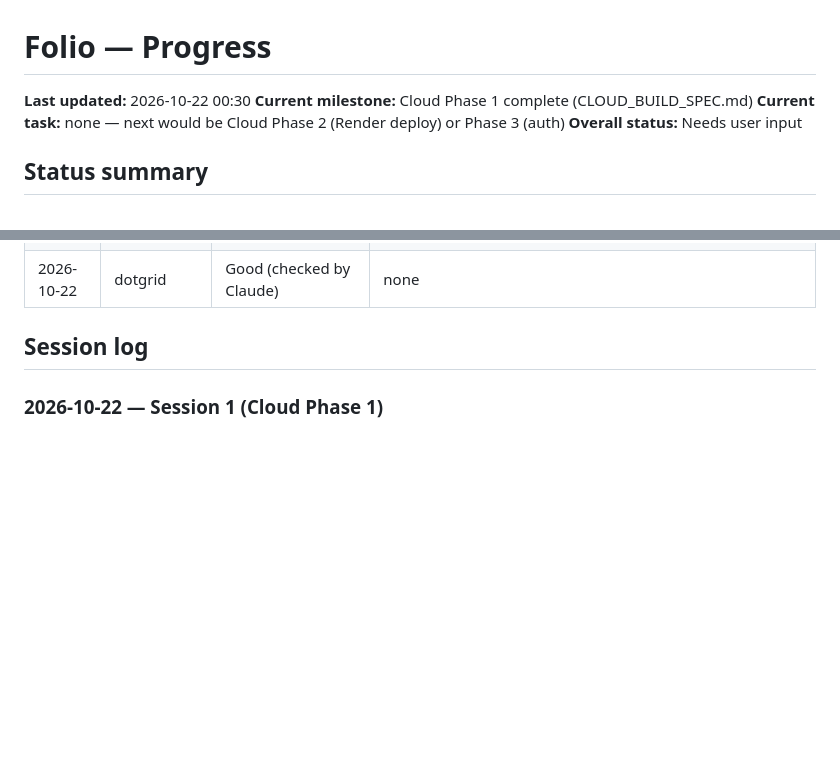
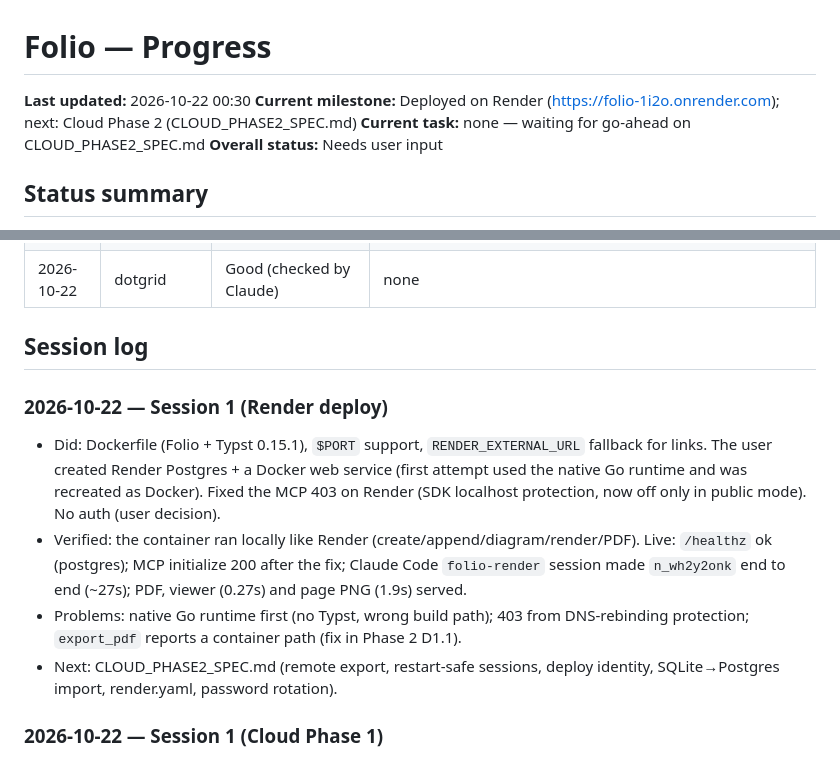
Before and after one commit to raaj6395/Folio, a Markdown page: PROGRESS.md, 2 parts joined by grey strips. Rendered like a GitHub page; blank space fills up the shorter version.

Commit message:
Add Cloud Phase 2 spec; record Render deploy and 403 fix

```diff
--- a/PROGRESS.md
+++ b/PROGRESS.md
@@ -1,8 +1,8 @@
 # Folio — Progress
 
 **Last updated:** 2026-10-22 00:30
-**Current milestone:** Cloud Phase 1 complete (CLOUD_BUILD_SPEC.md)
-**Current task:** none — next would be Cloud Phase 2 (Render deploy) or Phase 3 (auth)
+**Current milestone:** Deployed on Render (https://folio-1i2o.onrender.com); next: Cloud Phase 2 (CLOUD_PHASE2_SPEC.md)
+**Current task:** none — waiting for go-ahead on CLOUD_PHASE2_SPEC.md
 **Overall status:** Needs user input
 
 ## Status summary
@@ -105,6 +105,11 @@ Legend: [ ] todo · [~] in progress · [x] done · [!] blocked
 | 2026-10-22 | dotgrid | Good (checked by Claude) | none |
 
 ## Session log
+### 2026-10-22 — Session 1 (Render deploy)
+- Did: Dockerfile (Folio + Typst 0.15.1), `$PORT` support, `RENDER_EXTERNAL_URL` fallback for links. The user created Render Postgres + a Docker web service (first attempt used the native Go runtime and was recreated as Docker). Fixed the MCP 403 on Render (SDK localhost protection, now off only in public mode). No auth (user decision).
+- Verified: the container ran locally like Render (create/append/diagram/render/PDF). Live: `/healthz` ok (postgres); MCP initialize 200 after the fix; Claude Code `folio-render` session made `n_wh2y2onk` end to end (~27s); PDF, viewer (0.27s) and page PNG (1.9s) served.
+- Problems: native Go runtime first (no Typst, wrong build path); 403 from DNS-rebinding protection; `export_pdf` reports a container path (fix in Phase 2 D1.1).
+- Next: CLOUD_PHASE2_SPEC.md (remote export, restart-safe sessions, deploy identity, SQLite→Postgres import, render.yaml, password rotation).
 ### 2026-10-22 — Session 1 (Cloud Phase 1)
 - Did: C0–C4 from CLOUD_BUILD_SPEC.md.
 - Verified: see the Cloud Phase 1 checklist. `make test` (sqlite) and `make test-pg` (sqlite + postgres) green.
```
Also changed, not shown: CLOUD_PHASE2_SPEC.md (added, +112 -0 lines), DECISIONS.md (+6 -0 lines).
